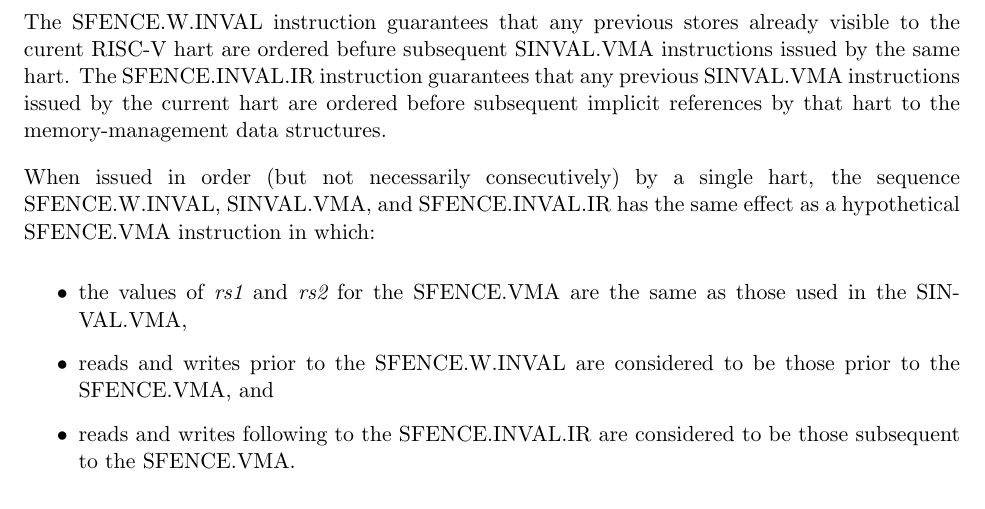
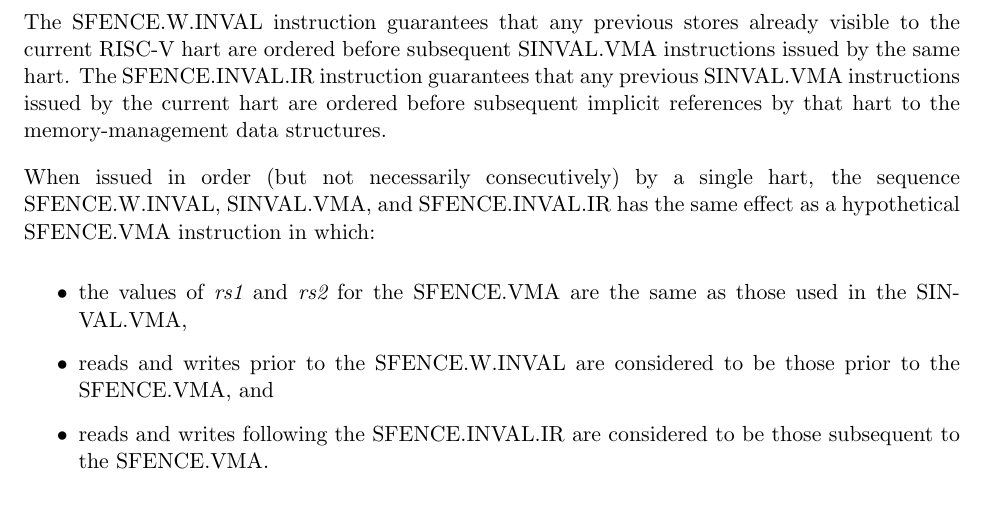
Before and after one commit to riscv/riscv-isa-manual, a LaTeX thesis (src/riscv-privileged.tex, which reads src/supervisor.tex): part of page 102 of 145, cut so that both start at the same text. Compiled offline with pdfLaTeX.

Commit message:
Fix typos
Thanks to @pdonahue-ventana

```diff
--- a/src/supervisor.tex
+++ b/src/supervisor.tex
@@ -2474,7 +2474,7 @@ SFENCE.INVAL.IR & 0 & 0 & PRIV & 0 & SYSTEM \\
 \end{center}
 
 The SFENCE.W.INVAL instruction guarantees that any previous stores already
-visible to the curent RISC-V hart are ordered befure subsequent SINVAL.VMA
+visible to the current RISC-V hart are ordered before subsequent SINVAL.VMA
 instructions issued by the same hart.  The SFENCE.INVAL.IR instruction
 guarantees that any previous SINVAL.VMA instructions issued by the current hart
 are ordered before subsequent implicit references by that hart to the
@@ -2488,7 +2488,7 @@ a hypothetical SFENCE.VMA instruction in which:
     as those used in the SINVAL.VMA,
   \item reads and writes prior to the SFENCE.W.INVAL are considered to be those
     prior to the SFENCE.VMA, and
-  \item reads and writes following to the SFENCE.INVAL.IR are considered to be
+  \item reads and writes following the SFENCE.INVAL.IR are considered to be
     those subsequent to the SFENCE.VMA.
 \end{itemize}
 
```
